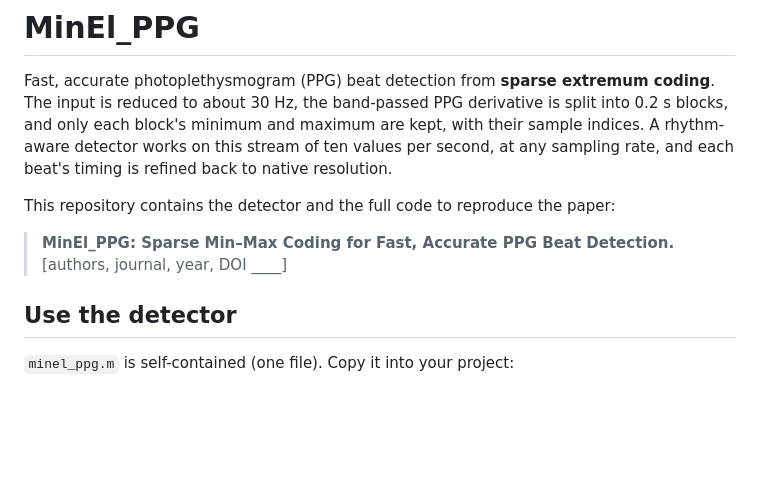
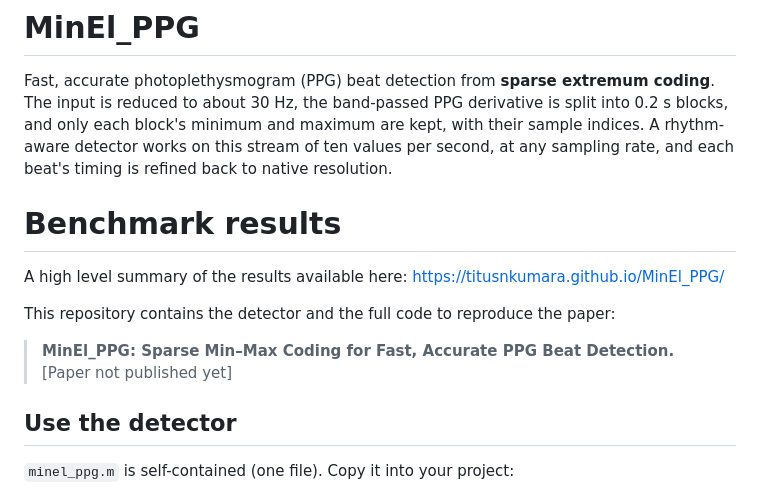
Before and after one commit to titusnkumara/MinEl_PPG, a Markdown page: README.md, the part around the change. Drawn GitHub-style; blank space fills up the shorter version.

```diff
--- a/README.md
+++ b/README.md
@@ -2,9 +2,13 @@
 
 Fast, accurate photoplethysmogram (PPG) beat detection from **sparse extremum coding**. The input is reduced to about 30 Hz, the band-passed PPG derivative is split into 0.2 s blocks, and only each block's minimum and maximum are kept, with their sample indices. A rhythm-aware detector works on this stream of ten values per second, at any sampling rate, and each beat's timing is refined back to native resolution.
 
+# Benchmark results
+
+A high level summary of the results available here: https://titusnkumara.github.io/MinEl_PPG/
+
 This repository contains the detector and the full code to reproduce the paper:
 
-> **MinEl_PPG: Sparse Min–Max Coding for Fast, Accurate PPG Beat Detection.** [authors, journal, year, DOI ____]
+> **MinEl_PPG: Sparse Min–Max Coding for Fast, Accurate PPG Beat Detection.** [Paper not published yet]
 
 ## Use the detector
 
```
